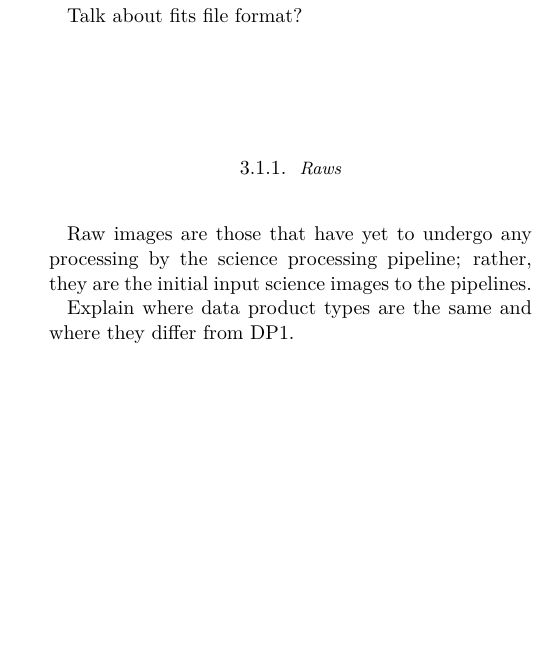
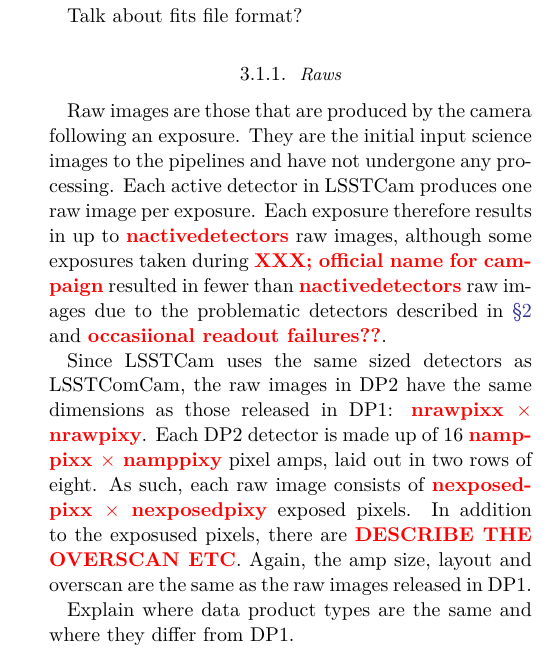
Before and after one commit to lsst/rtn-115, a LaTeX paper (RTN-115.tex, which reads sections/data_products.tex): part of one column of page 3 of 9, cut so that both start at the same text, the shorter picture padded with empty space. Compiled offline with XeLaTeX; a LaTeX package or settings file that is missing is left out.

Commit message:
Part way through raw description

```diff
--- a/sections/data_products.tex
+++ b/sections/data_products.tex
@@ -23,7 +23,9 @@ In this section we describe the science images included in DP2. These are images
 Talk about fits file format?
 
 \subsubsection{Raws}
-Raw images are those that have yet to undergo any processing by the science processing pipeline; rather, they are the initial input science images to the pipelines.
+Raw images are those that are produced by the camera following an exposure. They are the initial input science images to the pipelines and have not undergone any processing. Each active detector in LSSTCam produces one raw image per exposure. Each exposure therefore results in up to {\bf \color{red}nactivedetectors} raw images, although some exposures taken during {\bf \color{red} XXX; official name for campaign} resulted in fewer than {\bf \color{red} nactivedetectors} raw images due to the problematic detectors described in \secref{sec:commissioning} and {\bf \color{red} occasiional readout failures??}.
+
+Since LSSTCam uses the same sized detectors as LSSTComCam, the raw images in DP2 have the same dimensions as those released in DP1: {\bf \color{red} nrawpixx $\times$ nrawpixy}. Each DP2 detector is made up of 16 {\bf \color{red} namppixx $\times$ namppixy} pixel amps, laid out in two rows of eight. As such, each raw image consists of {\bf \color{red} nexposedpixx $\times$ nexposedpixy} exposed pixels. In addition to the exposused pixels, there are {\bf \color{red} DESCRIBE THE OVERSCAN ETC}. Again, the amp size, layout and overscan are the same as the raw images released in DP1.
 
 Explain where data product types are the same and where they differ from DP1.
 
```
